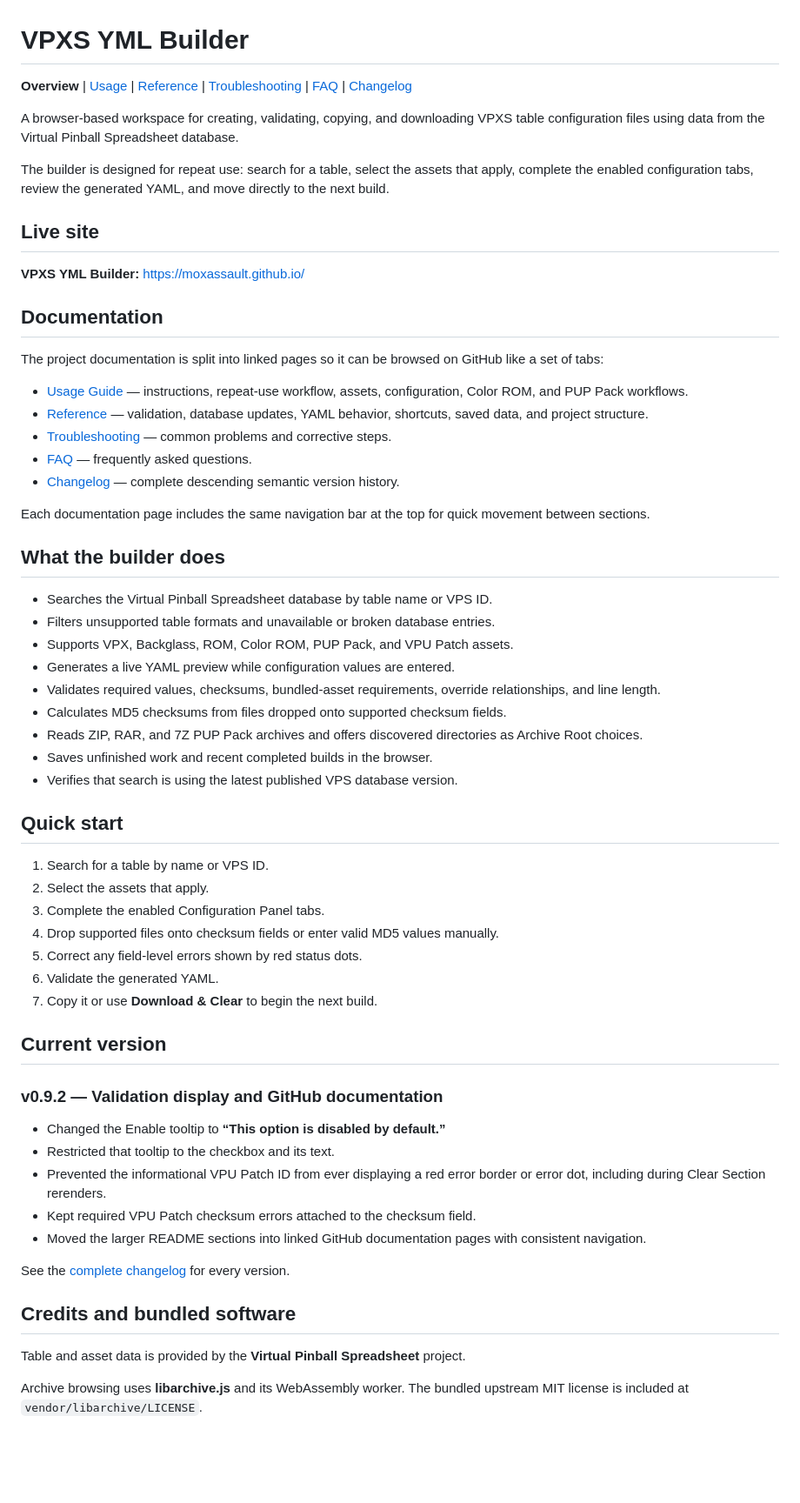
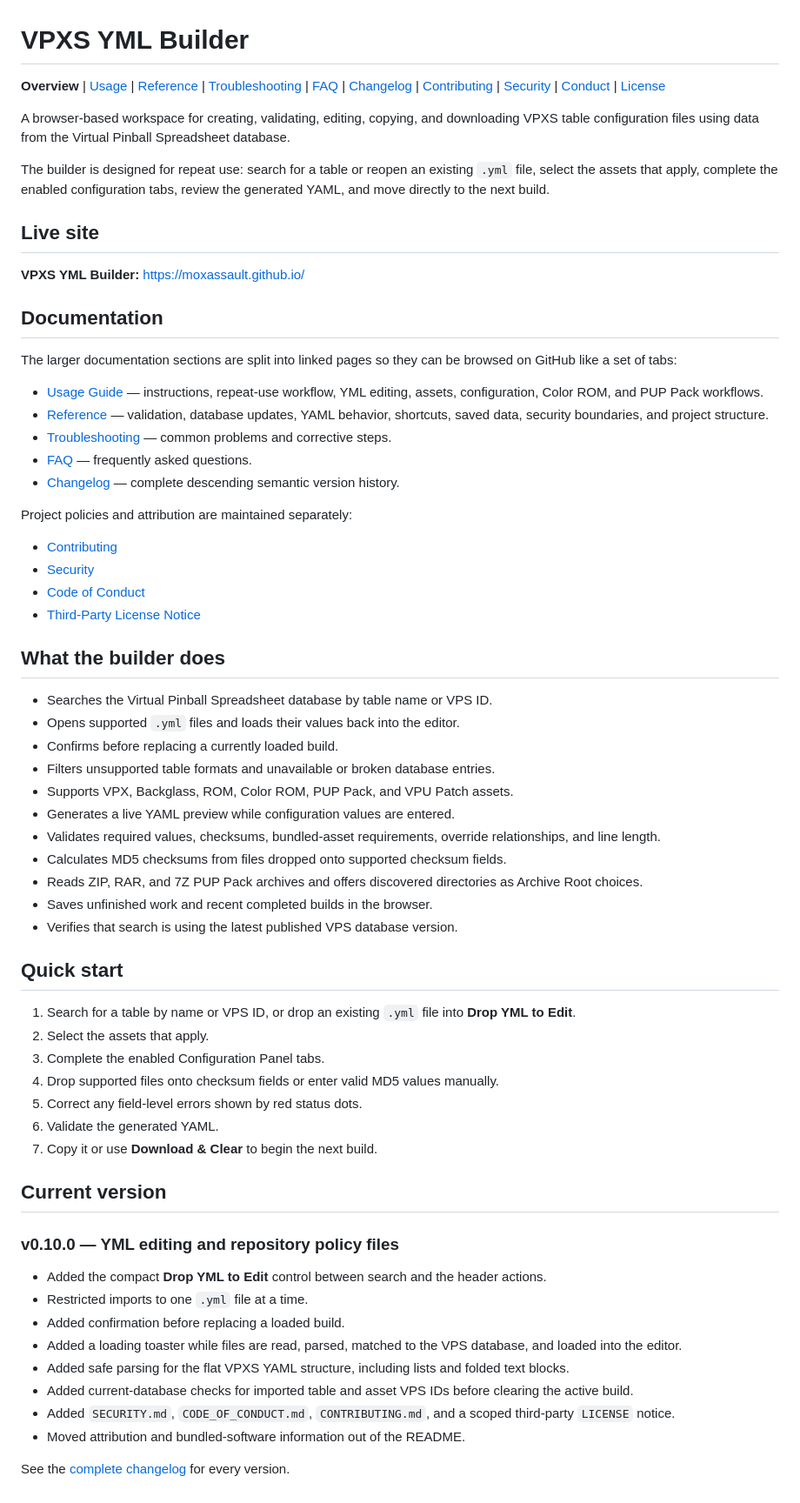
Before and after one commit to MoxAssault/MoxAssault.github.io, a Markdown page: README.md, the part around the change. Shown at 87% size. Rendered like a GitHub page; blank space fills up the shorter version.

Commit message:
Update README for v0.10.0

```diff
--- a/README.md
+++ b/README.md
@@ -1,10 +1,10 @@
 # VPXS YML Builder
 
-**Overview** | [Usage](docs/USAGE.md) | [Reference](docs/REFERENCE.md) | [Troubleshooting](docs/TROUBLESHOOTING.md) | [FAQ](docs/FAQ.md) | [Changelog](CHANGELOG.md)
+**Overview** | [Usage](docs/USAGE.md) | [Reference](docs/REFERENCE.md) | [Troubleshooting](docs/TROUBLESHOOTING.md) | [FAQ](docs/FAQ.md) | [Changelog](CHANGELOG.md) | [Contributing](CONTRIBUTING.md) | [Security](SECURITY.md) | [Conduct](CODE_OF_CONDUCT.md) | [License](LICENSE)
 
-A browser-based workspace for creating, validating, copying, and downloading VPXS table configuration files using data from the Virtual Pinball Spreadsheet database.
+A browser-based workspace for creating, validating, editing, copying, and downloading VPXS table configuration files using data from the Virtual Pinball Spreadsheet database.
 
-The builder is designed for repeat use: search for a table, select the assets that apply, complete the enabled configuration tabs, review the generated YAML, and move directly to the next build.
+The builder is designed for repeat use: search for a table or reopen an existing `.yml` file, select the assets that apply, complete the enabled configuration tabs, review the generated YAML, and move directly to the next build.
 
 ## Live site
 
@@ -12,19 +12,26 @@ The builder is designed for repeat use: search for a table, select the assets th
 
 ## Documentation
 
-The project documentation is split into linked pages so it can be browsed on GitHub like a set of tabs:
+The larger documentation sections are split into linked pages so they can be browsed on GitHub like a set of tabs:
 
-- [Usage Guide](docs/USAGE.md) — instructions, repeat-use workflow, assets, configuration, Color ROM, and PUP Pack workflows.
-- [Reference](docs/REFERENCE.md) — validation, database updates, YAML behavior, shortcuts, saved data, and project structure.
+- [Usage Guide](docs/USAGE.md) — instructions, repeat-use workflow, YML editing, assets, configuration, Color ROM, and PUP Pack workflows.
+- [Reference](docs/REFERENCE.md) — validation, database updates, YAML behavior, shortcuts, saved data, security boundaries, and project structure.
 - [Troubleshooting](docs/TROUBLESHOOTING.md) — common problems and corrective steps.
 - [FAQ](docs/FAQ.md) — frequently asked questions.
 - [Changelog](CHANGELOG.md) — complete descending semantic version history.
 
-Each documentation page includes the same navigation bar at the top for quick movement between sections.
+Project policies and attribution are maintained separately:
+
+- [Contributing](CONTRIBUTING.md)
+- [Security](SECURITY.md)
+- [Code of Conduct](CODE_OF_CONDUCT.md)
+- [Third-Party License Notice](LICENSE)
 
 ## What the builder does
 
 - Searches the Virtual Pinball Spreadsheet database by table name or VPS ID.
+- Opens supported `.yml` files and loads their values back into the editor.
+- Confirms before replacing a currently loaded build.
 - Filters unsupported table formats and unavailable or broken database entries.
 - Supports VPX, Backglass, ROM, Color ROM, PUP Pack, and VPU Patch assets.
 - Generates a live YAML preview while configuration values are entered.
@@ -36,7 +43,7 @@ Each documentation page includes the same navigation bar at the top for quick mo
 
 ## Quick start
 
-1. Search for a table by name or VPS ID.
+1. Search for a table by name or VPS ID, or drop an existing `.yml` file into **Drop YML to Edit**.
 2. Select the assets that apply.
 3. Complete the enabled Configuration Panel tabs.
 4. Drop supported files onto checksum fields or enter valid MD5 values manually.
@@ -46,18 +53,15 @@ Each documentation page includes the same navigation bar at the top for quick mo
 
 ## Current version
 
-### v0.9.2 — Validation display and GitHub documentation
+### v0.10.0 — YML editing and repository policy files
 
-- Changed the Enable tooltip to **“This option is disabled by default.”**
-- Restricted that tooltip to the checkbox and its text.
-- Prevented the informational VPU Patch ID from ever displaying a red error border or error dot, including during Clear Section rerenders.
-- Kept required VPU Patch checksum errors attached to the checksum field.
-- Moved the larger README sections into linked GitHub documentation pages with consistent navigation.
+- Added the compact **Drop YML to Edit** control between search and the header actions.
+- Restricted imports to one `.yml` file at a time.
+- Added confirmation before replacing a loaded build.
+- Added a loading toaster while files are read, parsed, matched to the VPS database, and loaded into the editor.
+- Added safe parsing for the flat VPXS YAML structure, including lists and folded text blocks.
+- Added current-database checks for imported table and asset VPS IDs before clearing the active build.
+- Added `SECURITY.md`, `CODE_OF_CONDUCT.md`, `CONTRIBUTING.md`, and a scoped third-party `LICENSE` notice.
+- Moved attribution and bundled-software information out of the README.
 
 See the [complete changelog](CHANGELOG.md) for every version.
-
-## Credits and bundled software
-
-Table and asset data is provided by the **Virtual Pinball Spreadsheet** project.
-
-Archive browsing uses **libarchive.js** and its WebAssembly worker. The bundled upstream MIT license is included at `vendor/libarchive/LICENSE`.
```
